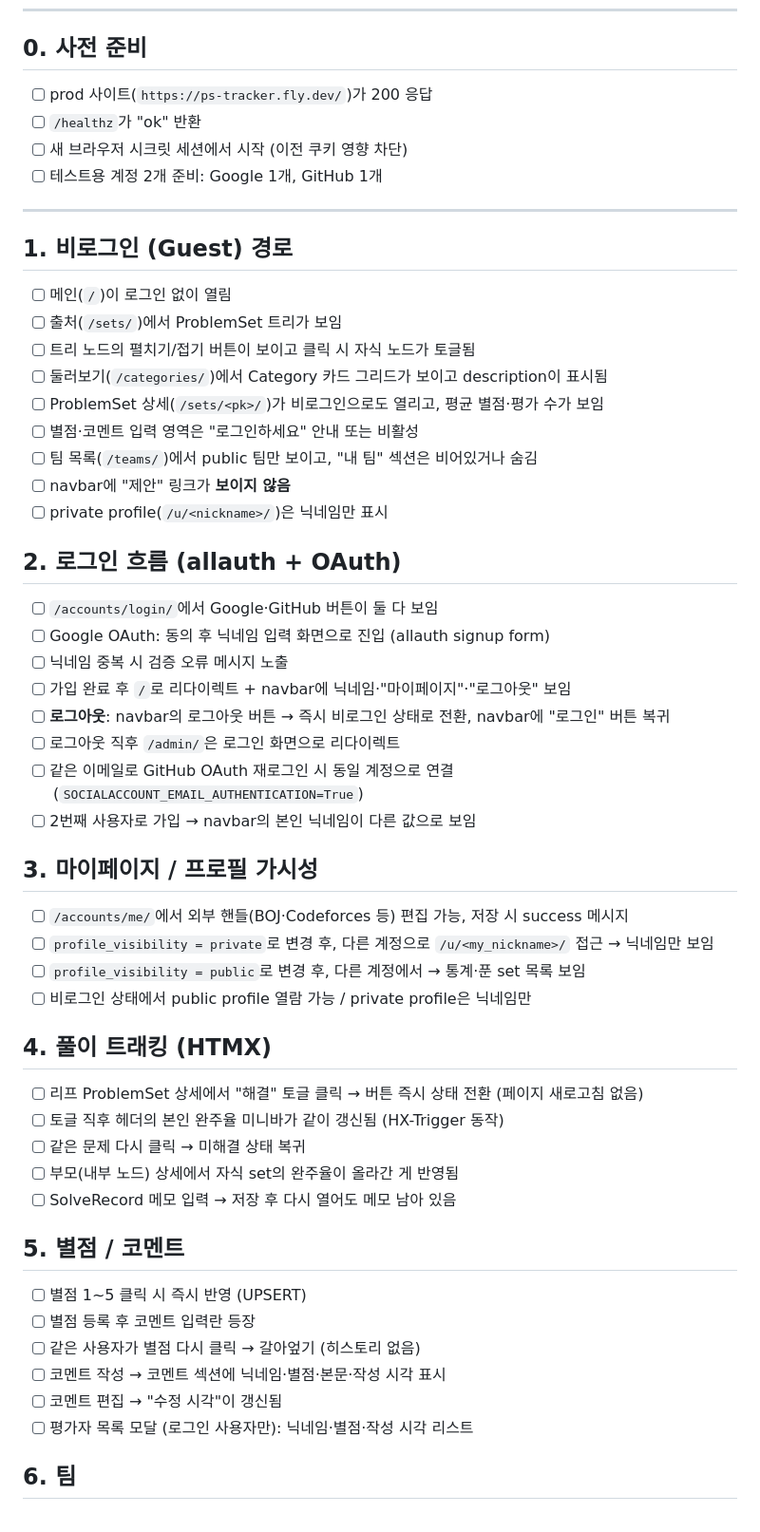
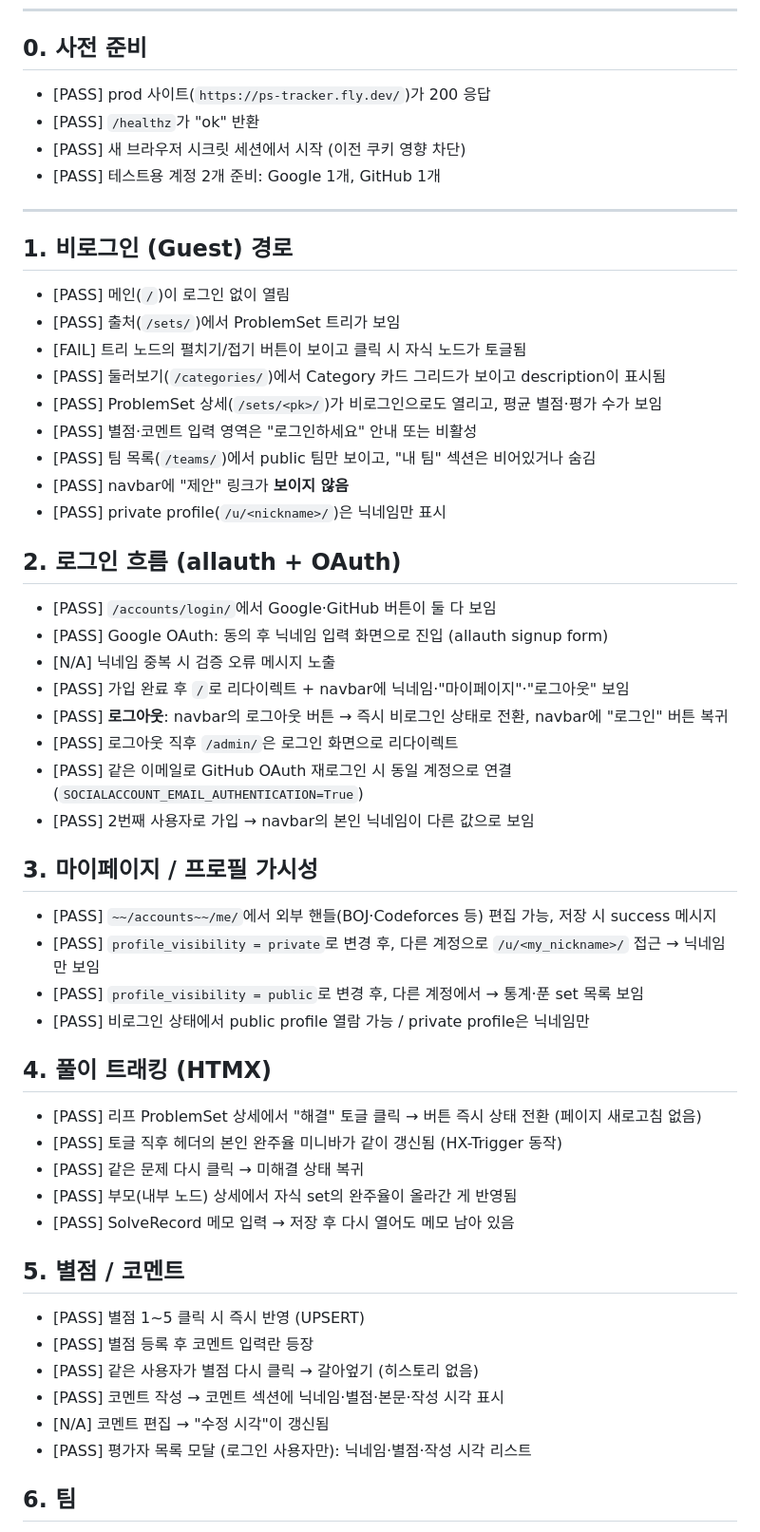
Before and after one commit to d0h000n/icpc-guide, a Markdown page: docs/qa-checklist.md, the part around one of its changes. Shown at 95% size. GitHub-like rendering.

Commit message:
docs(qa): 1차 수동 QA 결과 마킹
섹션 0~7 대부분 PASS, §1 트리 펼치기/접기 FAIL (별도 수정 예정),
§8~11은 다음 패스에서 마저 점검.

```diff
--- a/docs/qa-checklist.md
+++ b/docs/qa-checklist.md
@@ -8,59 +8,59 @@
 
 ## 0. 사전 준비
 
-- [ ] prod 사이트(`https://ps-tracker.fly.dev/`)가 200 응답
-- [ ] `/healthz`가 "ok" 반환
-- [ ] 새 브라우저 시크릿 세션에서 시작 (이전 쿠키 영향 차단)
-- [ ] 테스트용 계정 2개 준비: Google 1개, GitHub 1개
+- [PASS] prod 사이트(`https://ps-tracker.fly.dev/`)가 200 응답
+- [PASS] `/healthz`가 "ok" 반환
+- [PASS] 새 브라우저 시크릿 세션에서 시작 (이전 쿠키 영향 차단)
+- [PASS] 테스트용 계정 2개 준비: Google 1개, GitHub 1개
 
 ---
 
 ## 1. 비로그인 (Guest) 경로
 
-- [ ] 메인(`/`)이 로그인 없이 열림
-- [ ] 출처(`/sets/`)에서 ProblemSet 트리가 보임
-- [ ] 트리 노드의 펼치기/접기 버튼이 보이고 클릭 시 자식 노드가 토글됨
-- [ ] 둘러보기(`/categories/`)에서 Category 카드 그리드가 보이고 description이 표시됨
-- [ ] ProblemSet 상세(`/sets/<pk>/`)가 비로그인으로도 열리고, 평균 별점·평가 수가 보임
-- [ ] 별점·코멘트 입력 영역은 "로그인하세요" 안내 또는 비활성
-- [ ] 팀 목록(`/teams/`)에서 public 팀만 보이고, "내 팀" 섹션은 비어있거나 숨김
-- [ ] navbar에 "제안" 링크가 **보이지 않음**
-- [ ] private profile(`/u/<nickname>/`)은 닉네임만 표시
+- [PASS] 메인(`/`)이 로그인 없이 열림
+- [PASS] 출처(`/sets/`)에서 ProblemSet 트리가 보임
+- [FAIL] 트리 노드의 펼치기/접기 버튼이 보이고 클릭 시 자식 노드가 토글됨
+- [PASS] 둘러보기(`/categories/`)에서 Category 카드 그리드가 보이고 description이 표시됨
+- [PASS] ProblemSet 상세(`/sets/<pk>/`)가 비로그인으로도 열리고, 평균 별점·평가 수가 보임
+- [PASS] 별점·코멘트 입력 영역은 "로그인하세요" 안내 또는 비활성
+- [PASS] 팀 목록(`/teams/`)에서 public 팀만 보이고, "내 팀" 섹션은 비어있거나 숨김
+- [PASS] navbar에 "제안" 링크가 **보이지 않음**
+- [PASS] private profile(`/u/<nickname>/`)은 닉네임만 표시
 
 ## 2. 로그인 흐름 (allauth + OAuth)
 
-- [ ] `/accounts/login/`에서 Google·GitHub 버튼이 둘 다 보임
-- [ ] Google OAuth: 동의 후 닉네임 입력 화면으로 진입 (allauth signup form)
-- [ ] 닉네임 중복 시 검증 오류 메시지 노출
-- [ ] 가입 완료 후 `/`로 리다이렉트 + navbar에 닉네임·"마이페이지"·"로그아웃" 보임
-- [ ] **로그아웃**: navbar의 로그아웃 버튼 → 즉시 비로그인 상태로 전환, navbar에 "로그인" 버튼 복귀
-- [ ] 로그아웃 직후 `/admin/`은 로그인 화면으로 리다이렉트
-- [ ] 같은 이메일로 GitHub OAuth 재로그인 시 동일 계정으로 연결 (`SOCIALACCOUNT_EMAIL_AUTHENTICATION=True`)
-- [ ] 2번째 사용자로 가입 → navbar의 본인 닉네임이 다른 값으로 보임
+- [PASS] `/accounts/login/`에서 Google·GitHub 버튼이 둘 다 보임
+- [PASS] Google OAuth: 동의 후 닉네임 입력 화면으로 진입 (allauth signup form)
+- [N/A] 닉네임 중복 시 검증 오류 메시지 노출
+- [PASS] 가입 완료 후 `/`로 리다이렉트 + navbar에 닉네임·"마이페이지"·"로그아웃" 보임
+- [PASS] **로그아웃**: navbar의 로그아웃 버튼 → 즉시 비로그인 상태로 전환, navbar에 "로그인" 버튼 복귀
+- [PASS] 로그아웃 직후 `/admin/`은 로그인 화면으로 리다이렉트
+- [PASS] 같은 이메일로 GitHub OAuth 재로그인 시 동일 계정으로 연결 (`SOCIALACCOUNT_EMAIL_AUTHENTICATION=True`)
+- [PASS] 2번째 사용자로 가입 → navbar의 본인 닉네임이 다른 값으로 보임
 
 ## 3. 마이페이지 / 프로필 가시성
 
-- [ ] `/accounts/me/`에서 외부 핸들(BOJ·Codeforces 등) 편집 가능, 저장 시 success 메시지
-- [ ] `profile_visibility = private`로 변경 후, 다른 계정으로 `/u/<my_nickname>/` 접근 → 닉네임만 보임
-- [ ] `profile_visibility = public`로 변경 후, 다른 계정에서 → 통계·푼 set 목록 보임
-- [ ] 비로그인 상태에서 public profile 열람 가능 / private profile은 닉네임만
+- [PASS] `~~/accounts~~/me/`에서 외부 핸들(BOJ·Codeforces 등) 편집 가능, 저장 시 success 메시지
+- [PASS] `profile_visibility = private`로 변경 후, 다른 계정으로 `/u/<my_nickname>/` 접근 → 닉네임만 보임
+- [PASS] `profile_visibility = public`로 변경 후, 다른 계정에서 → 통계·푼 set 목록 보임
+- [PASS] 비로그인 상태에서 public profile 열람 가능 / private profile은 닉네임만
 
 ## 4. 풀이 트래킹 (HTMX)
 
-- [ ] 리프 ProblemSet 상세에서 "해결" 토글 클릭 → 버튼 즉시 상태 전환 (페이지 새로고침 없음)
-- [ ] 토글 직후 헤더의 본인 완주율 미니바가 같이 갱신됨 (HX-Trigger 동작)
-- [ ] 같은 문제 다시 클릭 → 미해결 상태 복귀
-- [ ] 부모(내부 노드) 상세에서 자식 set의 완주율이 올라간 게 반영됨
-- [ ] SolveRecord 메모 입력 → 저장 후 다시 열어도 메모 남아 있음
+- [PASS] 리프 ProblemSet 상세에서 "해결" 토글 클릭 → 버튼 즉시 상태 전환 (페이지 새로고침 없음)
+- [PASS] 토글 직후 헤더의 본인 완주율 미니바가 같이 갱신됨 (HX-Trigger 동작)
+- [PASS] 같은 문제 다시 클릭 → 미해결 상태 복귀
+- [PASS] 부모(내부 노드) 상세에서 자식 set의 완주율이 올라간 게 반영됨
+- [PASS] SolveRecord 메모 입력 → 저장 후 다시 열어도 메모 남아 있음
 
 ## 5. 별점 / 코멘트
 
-- [ ] 별점 1~5 클릭 시 즉시 반영 (UPSERT)
-- [ ] 별점 등록 후 코멘트 입력란 등장
-- [ ] 같은 사용자가 별점 다시 클릭 → 갈아엎기 (히스토리 없음)
-- [ ] 코멘트 작성 → 코멘트 섹션에 닉네임·별점·본문·작성 시각 표시
-- [ ] 코멘트 편집 → "수정 시각"이 갱신됨
-- [ ] 평가자 목록 모달 (로그인 사용자만): 닉네임·별점·작성 시각 리스트
+- [PASS] 별점 1~5 클릭 시 즉시 반영 (UPSERT)
+- [PASS] 별점 등록 후 코멘트 입력란 등장
+- [PASS] 같은 사용자가 별점 다시 클릭 → 갈아엎기 (히스토리 없음)
+- [PASS] 코멘트 작성 → 코멘트 섹션에 닉네임·별점·본문·작성 시각 표시
+- [N/A] 코멘트 편집 → "수정 시각"이 갱신됨
+- [PASS] 평가자 목록 모달 (로그인 사용자만): 닉네임·별점·작성 시각 리스트
 
 ## 6. 팀
 
```
Also changed, not shown: other parts of docs/qa-checklist.md (+16 -16 lines).
